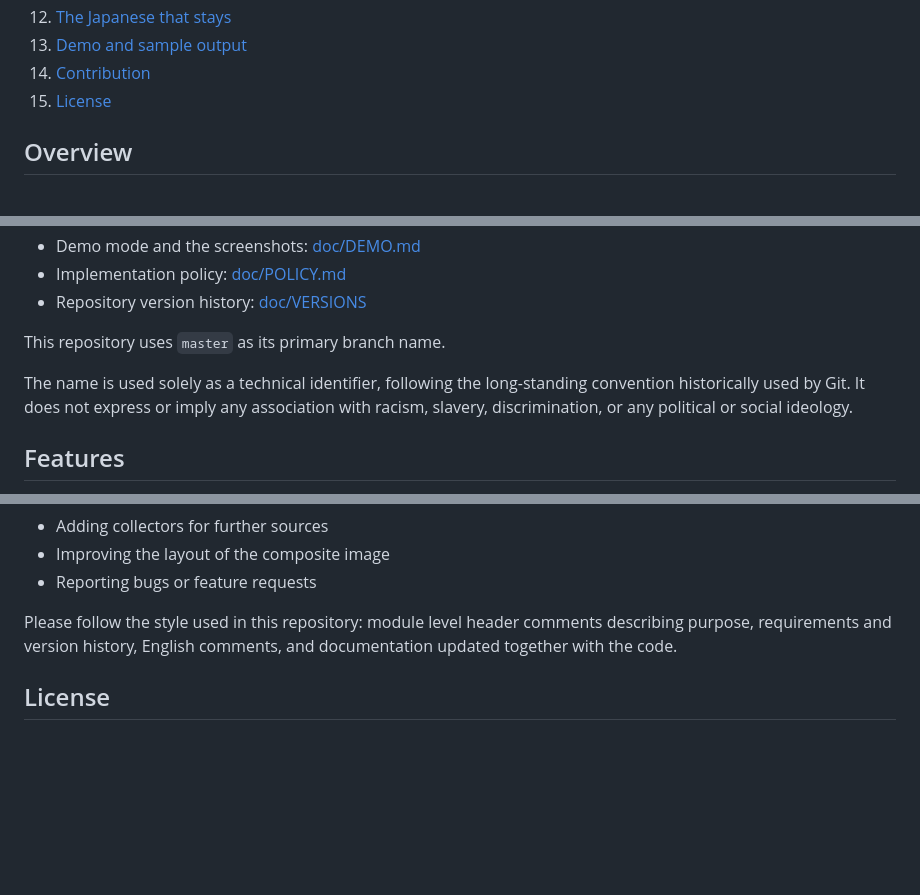
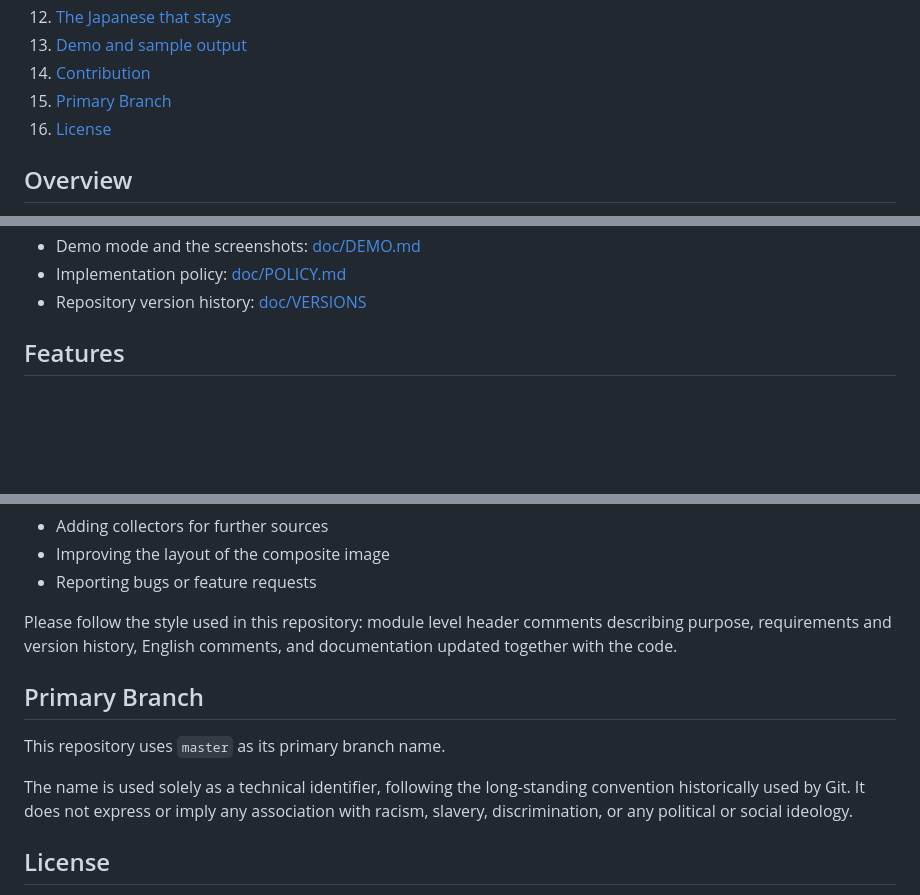
Before and after one commit to id774/ai-digest, a Markdown page: README.md, 3 parts joined by grey strips. GitHub-like rendering; blank space fills up the shorter version.

Commit message:
Add primary branch section to README
Co-Authored-By: Devin AI <158243242+devin-ai-integration[bot]@users.noreply.github.com>

```diff
--- a/README.md
+++ b/README.md
@@ -16,7 +16,8 @@
 12. [The Japanese that stays](#the-japanese-that-stays)
 13. [Demo and sample output](#demo-and-sample-output)
 14. [Contribution](#contribution)
-15. [License](#license)
+15. [Primary Branch](#primary-branch)
+16. [License](#license)
 
 ## Overview
 
@@ -42,10 +43,6 @@ see [Standalone use, no API key](#standalone-use-no-api-key).
 - Demo mode and the screenshots: [doc/DEMO.md](doc/DEMO.md)
 - Implementation policy: [doc/POLICY.md](doc/POLICY.md)
 - Repository version history: [doc/VERSIONS](doc/VERSIONS)
-
-This repository uses `master` as its primary branch name.
-
-The name is used solely as a technical identifier, following the long-standing convention historically used by Git. It does not express or imply any association with racism, slavery, discrimination, or any political or social ideology.
 
 ## Features
 
@@ -841,6 +838,12 @@ Contributions are welcome. You can help by:
 
 Please follow the style used in this repository: module level header comments describing purpose, requirements and version history, English comments, and documentation updated together with the code.
 
+## Primary Branch
+
+This repository uses `master` as its primary branch name.
+
+The name is used solely as a technical identifier, following the long-standing convention historically used by Git. It does not express or imply any association with racism, slavery, discrimination, or any political or social ideology.
+
 ## License
 
 This repository is dual licensed under the [GPL version 3](https://www.gnu.org/licenses/gpl-3.0.html) or the [LGPL version 3](https://www.gnu.org/licenses/lgpl-3.0.html), at your option.
```
